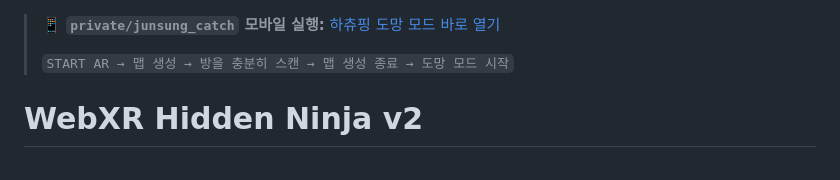
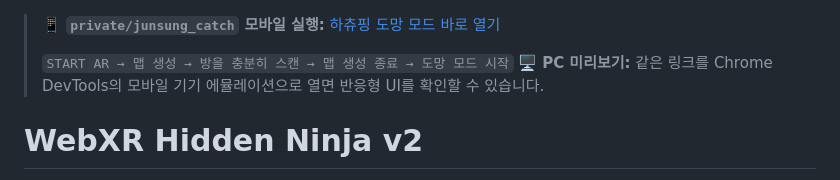
Before and after one commit to cheoljun1986-a11y/miniproject_CV_ver02, a Markdown page: README.md, the part around the change. Rendered like a GitHub page.

Commit message:
docs: add PC mobile preview note

```diff
--- a/README.md
+++ b/README.md
@@ -1,6 +1,7 @@
 > 📱 **`private/junsung_catch` 모바일 실행:** [하츄핑 도망 모드 바로 열기](https://raw.githack.com/cheoljun1986-a11y/miniproject_CV_ver02/da32f4816cc484330fa5187795ba030bac70884c/v4-chase.html)
 >
 > `START AR → 맵 생성 → 방을 충분히 스캔 → 맵 생성 종료 → 도망 모드 시작`
+> 🖥️ **PC 미리보기:** 같은 링크를 Chrome DevTools의 모바일 기기 에뮬레이션으로 열면 반응형 UI를 확인할 수 있습니다.
 
 # WebXR Hidden Ninja v2
 
```
